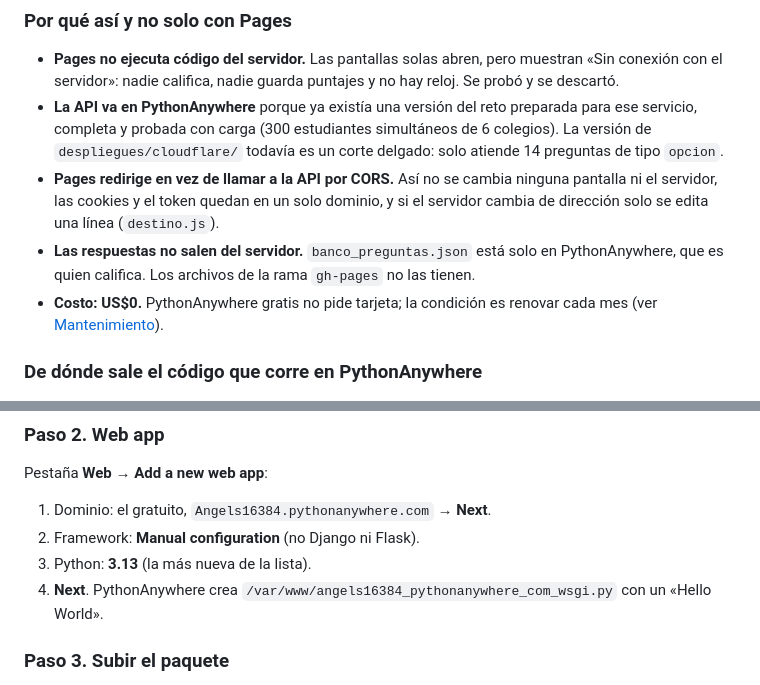
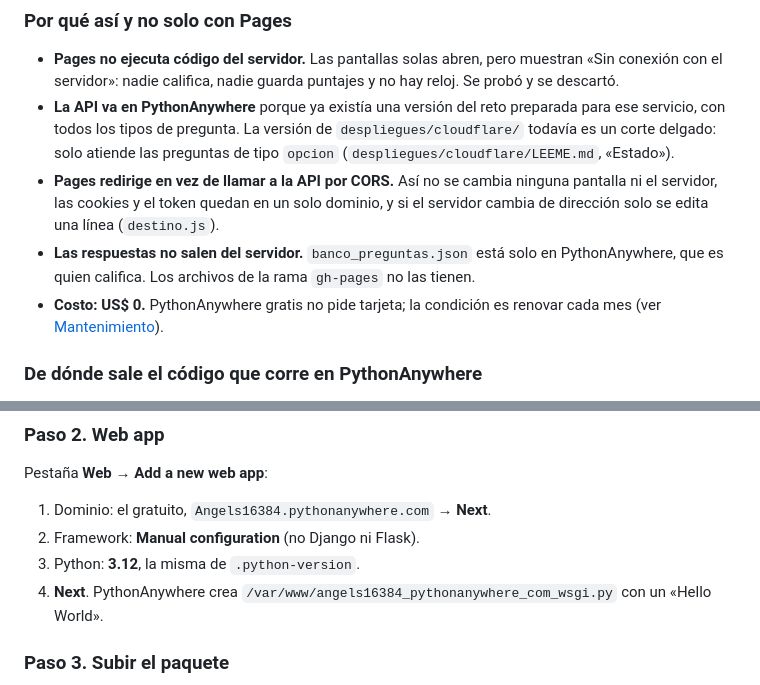
Before and after one commit to statistical-engineering/iest-sem-reto-desinformacion-colegios, a Markdown page: despliegues/github-pages/LEEME.md, 2 parts joined by grey strips. Rendered like a GitHub page.

```diff
--- a/despliegues/github-pages/LEEME.md
+++ b/despliegues/github-pages/LEEME.md
@@ -38,14 +38,14 @@ navegador del estudiante
 - **Pages no ejecuta código del servidor.** Las pantallas solas abren, pero muestran «Sin conexión con
   el servidor»: nadie califica, nadie guarda puntajes y no hay reloj. Se probó y se descartó.
 - **La API va en PythonAnywhere** porque ya existía una versión del reto preparada para ese servicio,
-  completa y probada con carga (300 estudiantes simultáneos de 6 colegios). La versión de
-  `despliegues/cloudflare/` todavía es un corte delgado: solo atiende 14 preguntas de tipo `opcion`.
+  con todos los tipos de pregunta. La versión de `despliegues/cloudflare/` todavía es un corte
+  delgado: solo atiende las preguntas de tipo `opcion` (`despliegues/cloudflare/LEEME.md`, «Estado»).
 - **Pages redirige en vez de llamar a la API por CORS.** Así no se cambia ninguna pantalla ni el
   servidor, las cookies y el token quedan en un solo dominio, y si el servidor cambia de dirección
   solo se edita una línea (`destino.js`).
 - **Las respuestas no salen del servidor.** `banco_preguntas.json` está solo en PythonAnywhere, que es
   quien califica. Los archivos de la rama `gh-pages` no las tienen.
-- **Costo: US$0.** PythonAnywhere gratis no pide tarjeta; la condición es renovar cada mes (ver
+- **Costo: US$ 0.** PythonAnywhere gratis no pide tarjeta; la condición es renovar cada mes (ver
   [Mantenimiento](#mantenimiento)).
 
 ### De dónde sale el código que corre en PythonAnywhere
@@ -93,7 +93,7 @@ Pestaña **Web** → **Add a new web app**:
 
 1. Dominio: el gratuito, `Angels16384.pythonanywhere.com` → **Next**.
 2. Framework: **Manual configuration** (no Django ni Flask).
-3. Python: **3.13** (la más nueva de la lista).
+3. Python: **3.12**, la misma de `.python-version`.
 4. **Next**. PythonAnywhere crea `/var/www/angels16384_pythonanywhere_com_wsgi.py` con un «Hello World».
 
 ### Paso 3. Subir el paquete
```
Also changed, not shown: other parts of despliegues/github-pages/LEEME.md (+40 -13 lines).
